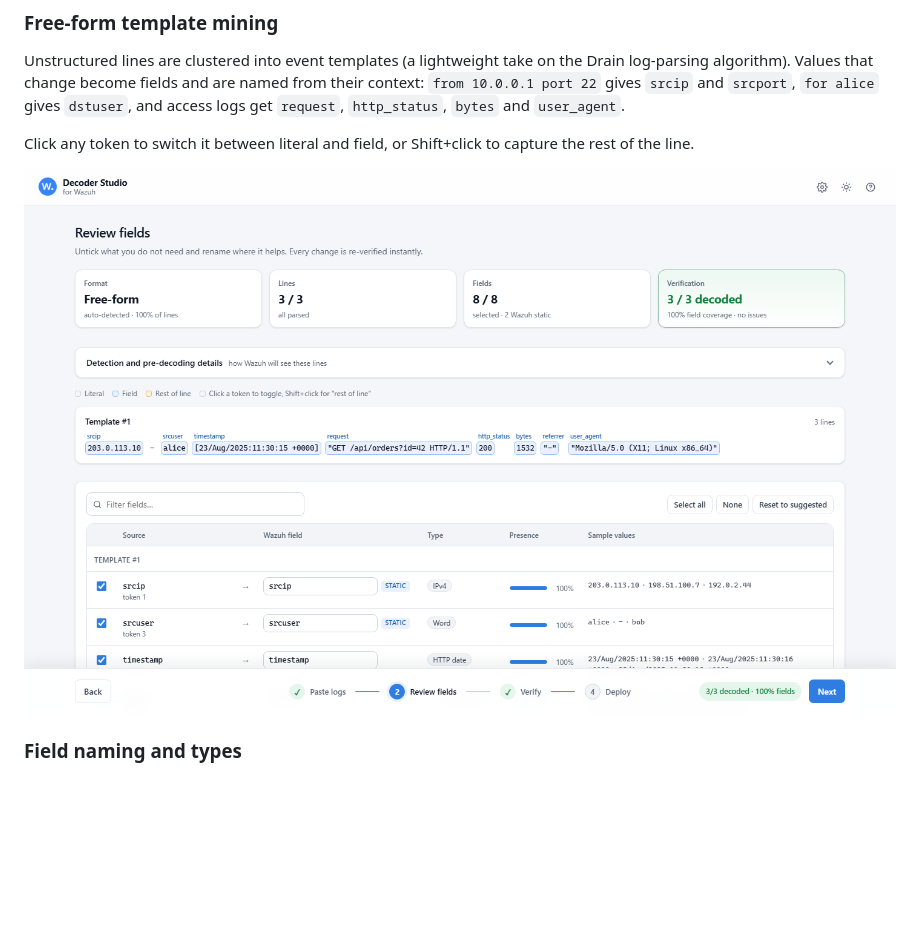
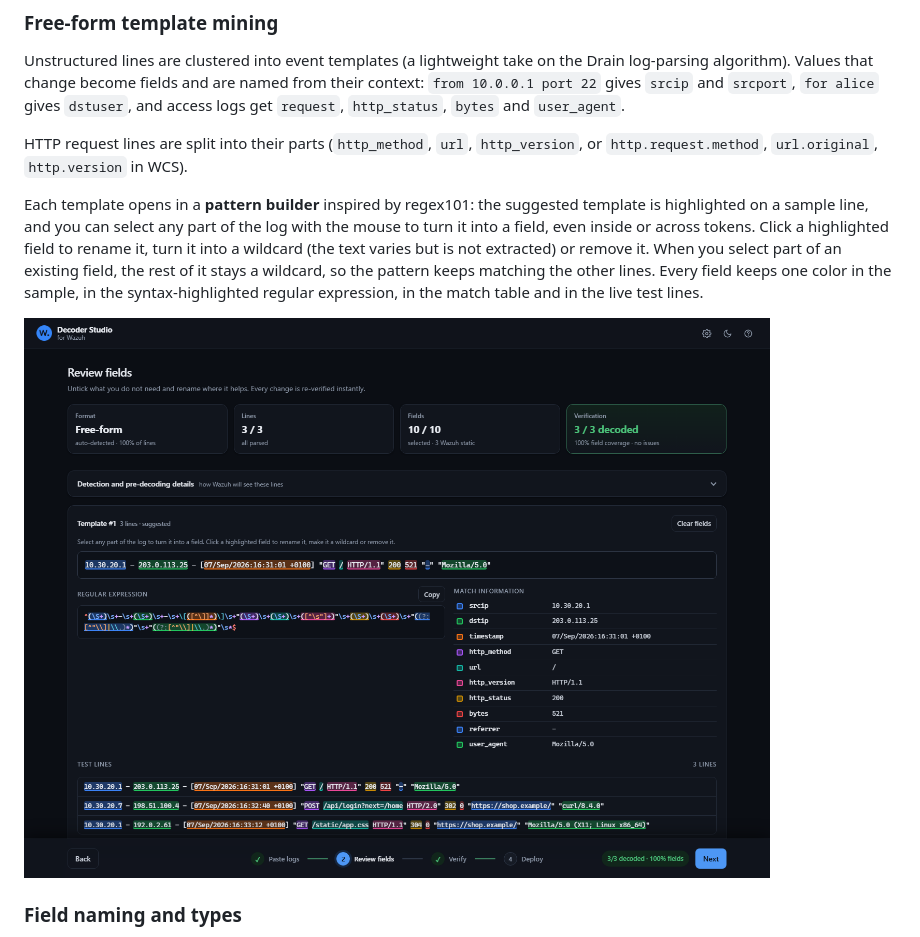
Before and after one commit to zvckster/decoder-studio, a Markdown page: README.md, the part around the change. GitHub-like rendering; pictures changed too: docs/builder.png (added); blank space fills up the shorter version.

```diff
--- a/README.md
+++ b/README.md
@@ -71,9 +71,11 @@ Decoder Studio encodes those rules. Each behaviour below was verified against th
 
 Unstructured lines are clustered into event templates (a lightweight take on the Drain log-parsing algorithm). Values that change become fields and are named from their context: `from 10.0.0.1 port 22` gives `srcip` and `srcport`, `for alice` gives `dstuser`, and access logs get `request`, `http_status`, `bytes` and `user_agent`.
 
-Click any token to switch it between literal and field, or Shift+click to capture the rest of the line.
+HTTP request lines are split into their parts (`http_method`, `url`, `http_version`, or `http.request.method`, `url.original`, `http.version` in WCS).
 
-![Free-form template editor](docs/fields.png)
+Each template opens in a **pattern builder** inspired by regex101: the suggested template is highlighted on a sample line, and you can select any part of the log with the mouse to turn it into a field, even inside or across tokens. Click a highlighted field to rename it, turn it into a wildcard (the text varies but is not extracted) or remove it. When you select part of an existing field, the rest of it stays a wildcard, so the pattern keeps matching the other lines. Every field keeps one color in the sample, in the syntax-highlighted regular expression, in the match table and in the live test lines.
+
+![Pattern builder](docs/builder.png)
 
 ### Field naming and types
 
```
Also changed, not shown: 9 other files.
